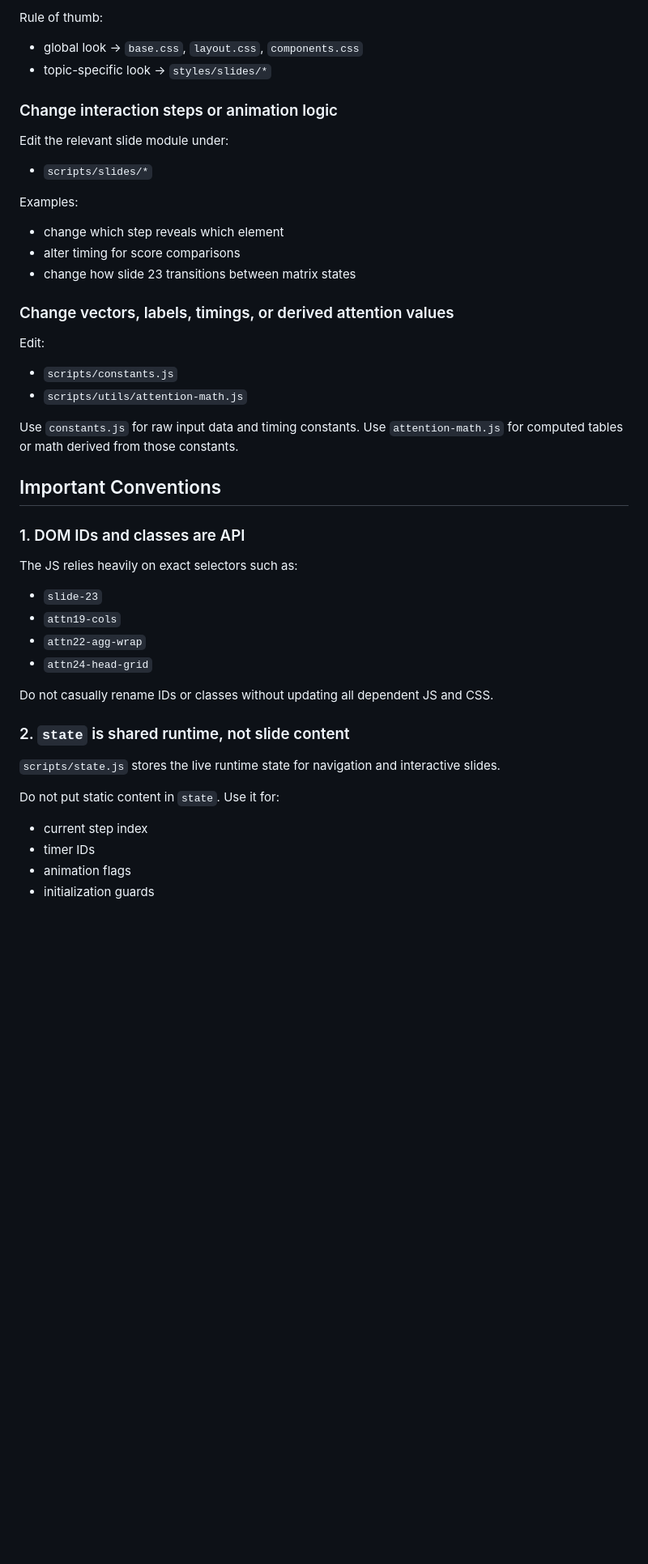
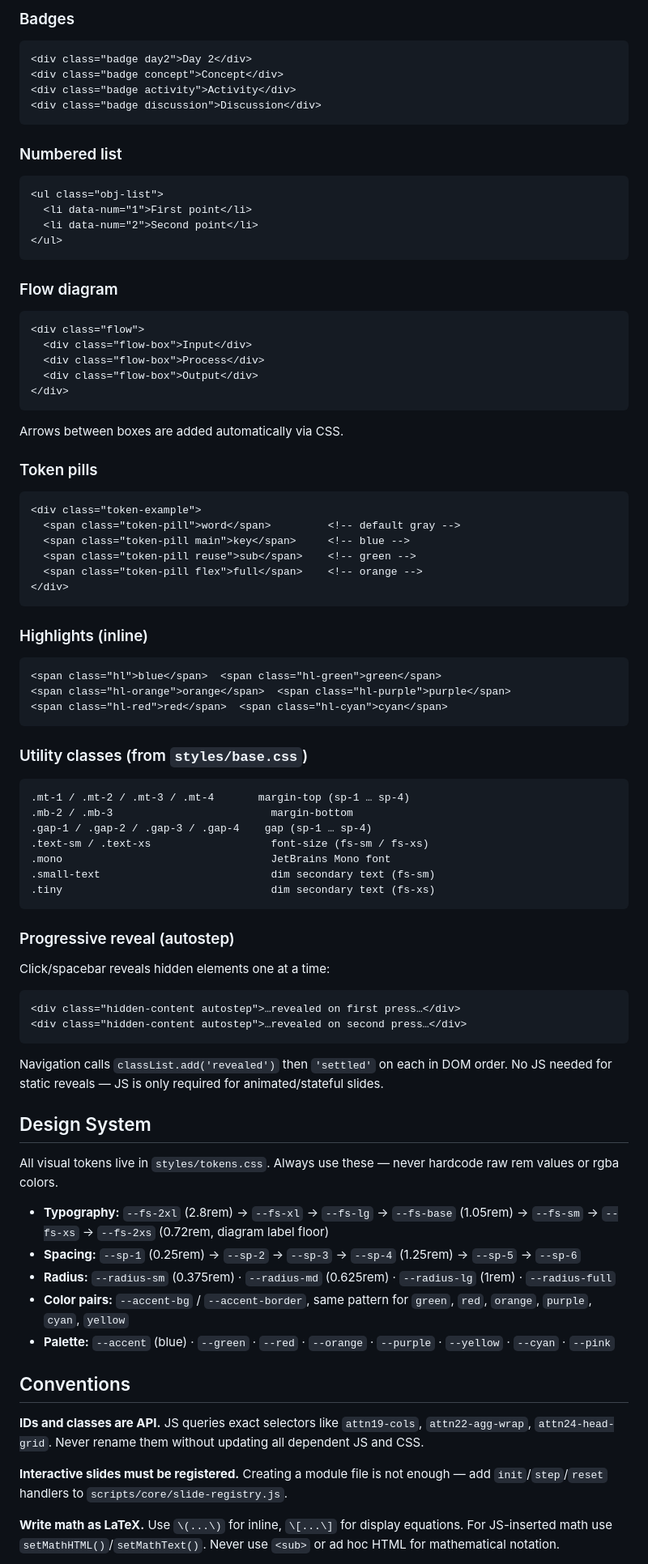
Before and after one commit to omerAJ/language-modeling-workshop, a Markdown page: html-animations/day2-structured/README.md, the part around one of its changes. Shown at 81% size. GitHub-like rendering; blank space fills up the shorter version.

````diff
--- a/html-animations/day2-structured/README.md
+++ b/html-animations/day2-structured/README.md
@@ -248,47 +129,81 @@ Edit the relevant CSS file under:
 
-Rule of thumb:
-- global look -> `base.css`, `layout.css`, `components.css`
-- topic-specific look -> `styles/slides/*`
+### Badges
+```html
+<div class="badge day2">Day 2</div>
+<div class="badge concept">Concept</div>
+<div class="badge activity">Activity</div>
+<div class="badge discussion">Discussion</div>
+```
 
-### Change interaction steps or animation logic
+### Numbered list
+```html
+<ul class="obj-list">
+  <li data-num="1">First point</li>
+  <li data-num="2">Second point</li>
+</ul>
+```
 
-Edit the relevant slide module under:
-- `scripts/slides/*`
+### Flow diagram
+```html
+<div class="flow">
+  <div class="flow-box">Input</div>
+  <div class="flow-box">Process</div>
+  <div class="flow-box">Output</div>
+</div>
+```
+Arrows between boxes are added automatically via CSS.
 
-Examples:
-- change which step reveals which element
-- alter timing for score comparisons
-- change how slide 23 transitions between matrix states
+### Token pills
+```html
+<div class="token-example">
+  <span class="token-pill">word</span>         <!-- default gray -->
+  <span class="token-pill main">key</span>     <!-- blue -->
+  <span class="token-pill reuse">sub</span>    <!-- green -->
+  <span class="token-pill flex">full</span>    <!-- orange -->
+</div>
+```
 
-### Change vectors, labels, timings, or derived attention values
+### Highlights (inline)
+```html
+<span class="hl">blue</span>  <span class="hl-green">green</span>
+<span class="hl-orange">orange</span>  <span class="hl-purple">purple</span>
+<span class="hl-red">red</span>  <span class="hl-cyan">cyan</span>
+```
 
-Edit:
-- `scripts/constants.js`
-- `scripts/utils/attention-math.js`
+### Utility classes (from `styles/base.css`)
+```
+.mt-1 / .mt-2 / .mt-3 / .mt-4       margin-top (sp-1 … sp-4)
+.mb-2 / .mb-3                         margin-bottom
+.gap-1 / .gap-2 / .gap-3 / .gap-4    gap (sp-1 … sp-4)
+.text-sm / .text-xs                   font-size (fs-sm / fs-xs)
+.mono                                 JetBrains Mono font
+.small-text                           dim secondary text (fs-sm)
+.tiny                                 dim secondary text (fs-xs)
+```
 
-Use `constants.js` for raw input data and timing constants.
-Use `attention-math.js` for computed tables or math derived from those constants.
+### Progressive reveal (autostep)
+Click/spacebar reveals hidden elements one at a time:
+```html
+<div class="hidden-content autostep">…revealed on first press…</div>
+<div class="hidden-content autostep">…revealed on second press…</div>
+```
+Navigation calls `classList.add('revealed')` then `'settled'` on each in DOM order. No JS needed for static reveals — JS is only required for animated/stateful slides.
 
-## Important Conventions
+## Design System
 
-### 1. DOM IDs and classes are API
+All visual tokens live in `styles/tokens.css`. Always use these — never hardcode raw rem values or rgba colors.
 
-The JS relies heavily on exact selectors such as:
-- `slide-23`
-- `attn19-cols`
-- `attn22-agg-wrap`
-- `attn24-head-grid`
+- **Typography:** `--fs-2xl` (2.8rem) → `--fs-xl` → `--fs-lg` → `--fs-base` (1.05rem) → `--fs-sm` → `--fs-xs` → `--fs-2xs` (0.72rem, diagram label floor)
+- **Spacing:** `--sp-1` (0.25rem) → `--sp-2` → `--sp-3` → `--sp-4` (1.25rem) → `--sp-5` → `--sp-6`
+- **Radius:** `--radius-sm` (0.375rem) · `--radius-md` (0.625rem) · `--radius-lg` (1rem) · `--radius-full`
+- **Color pairs:** `--accent-bg` / `--accent-border`, same pattern for `green`, `red`, `orange`, `purple`, `cyan`, `yellow`
+- **Palette:** `--accent` (blue) · `--green` · `--red` · `--orange` · `--purple` · `--yellow` · `--cyan` · `--pink`
 
-Do not casually rename IDs or classes without updating all dependent JS and CSS.
+## Conventions
 
-### 2. `state` is shared runtime, not slide content
+**IDs and classes are API.** JS queries exact selectors like `attn19-cols`, `attn22-agg-wrap`, `attn24-head-grid`. Never rename them without updating all dependent JS and CSS.
 
-`scripts/state.js` stores the live runtime state for navigation and interactive slides.
+**Interactive slides must be registered.** Creating a module file is not enough — add `init`/`step`/`reset` handlers to `scripts/core/slide-registry.js`.
 
-Do not put static content in `state`.
-Use it for:
-- current step index
-- timer IDs
-- animation flags
-- initialization guards
+**Write math as LaTeX.** Use `\(...\)` for inline, `\[...\]` for display equations. For JS-inserted math use `setMathHTML()`/`setMathText()`. Never use `<sub>` or ad hoc HTML for mathematical notation.
 
````
Also changed, not shown: other parts of html-animations/day2-structured/README.md (+126 -360 lines).
